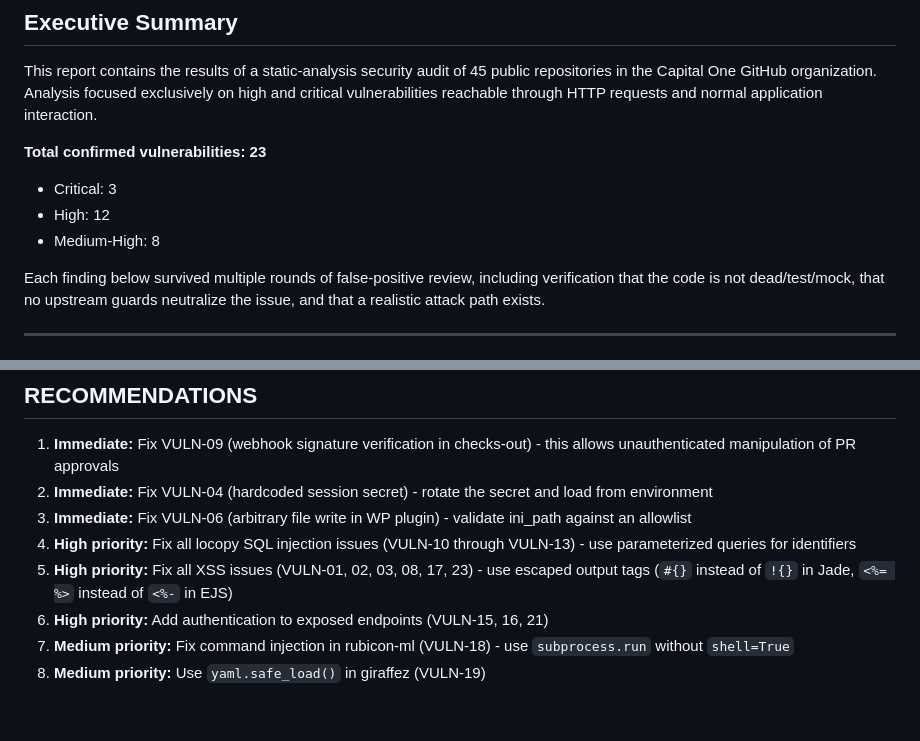
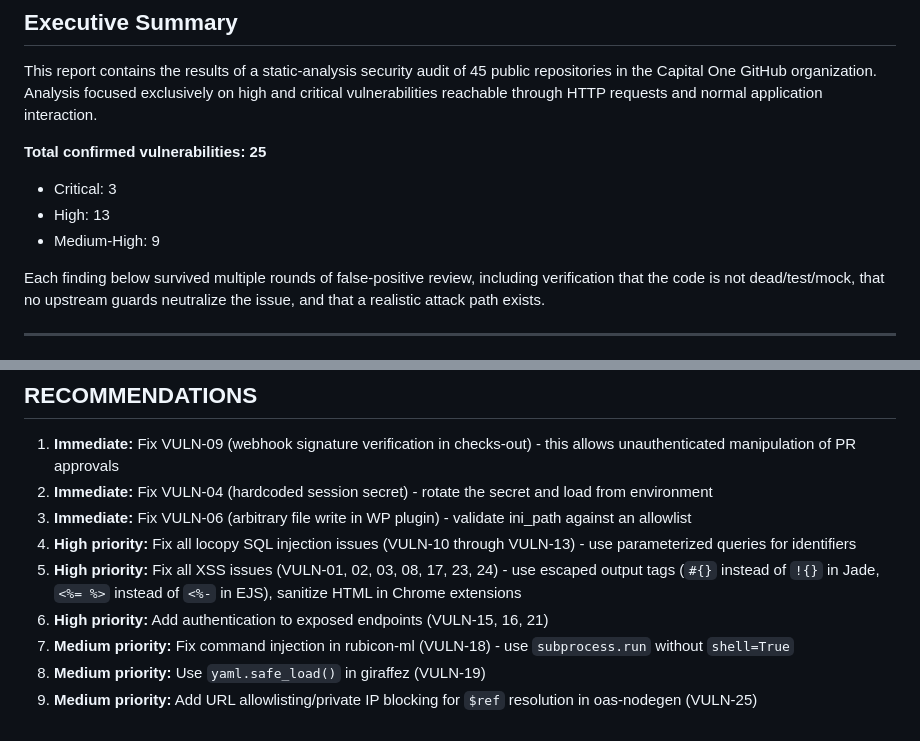
Before and after one commit to StealthyBugs/poc, a Markdown page: AUDIT_REPORT.md, 2 parts joined by grey strips. Drawn GitHub-style.

```diff
--- a/AUDIT_REPORT.md
+++ b/AUDIT_REPORT.md
@@ -8,10 +8,10 @@
 
 This report contains the results of a static-analysis security audit of 45 public repositories in the Capital One GitHub organization. Analysis focused exclusively on high and critical vulnerabilities reachable through HTTP requests and normal application interaction.
 
-**Total confirmed vulnerabilities: 23**
+**Total confirmed vulnerabilities: 25**
 - Critical: 3
-- High: 12
-- Medium-High: 8
+- High: 13
+- Medium-High: 9
 
 Each finding below survived multiple rounds of false-positive review, including verification that the code is not dead/test/mock, that no upstream guards neutralize the issue, and that a realistic attack path exists.
 
@@ -531,7 +576,8 @@ The following were investigated and determined to NOT be exploitable:
 2. **Immediate:** Fix VULN-04 (hardcoded session secret) - rotate the secret and load from environment
 3. **Immediate:** Fix VULN-06 (arbitrary file write in WP plugin) - validate ini_path against an allowlist
 4. **High priority:** Fix all locopy SQL injection issues (VULN-10 through VULN-13) - use parameterized queries for identifiers
-5. **High priority:** Fix all XSS issues (VULN-01, 02, 03, 08, 17, 23) - use escaped output tags (`#{}` instead of `!{}` in Jade, `<%= %>` instead of `<%-` in EJS)
+5. **High priority:** Fix all XSS issues (VULN-01, 02, 03, 08, 17, 23, 24) - use escaped output tags (`#{}` instead of `!{}` in Jade, `<%= %>` instead of `<%-` in EJS), sanitize HTML in Chrome extensions
 6. **High priority:** Add authentication to exposed endpoints (VULN-15, 16, 21)
 7. **Medium priority:** Fix command injection in rubicon-ml (VULN-18) - use `subprocess.run` without `shell=True`
 8. **Medium priority:** Use `yaml.safe_load()` in giraffez (VULN-19)
+9. **Medium priority:** Add URL allowlisting/private IP blocking for `$ref` resolution in oas-nodegen (VULN-25)
```
Also changed, not shown: other parts of AUDIT_REPORT.md (+45 -0 lines).
